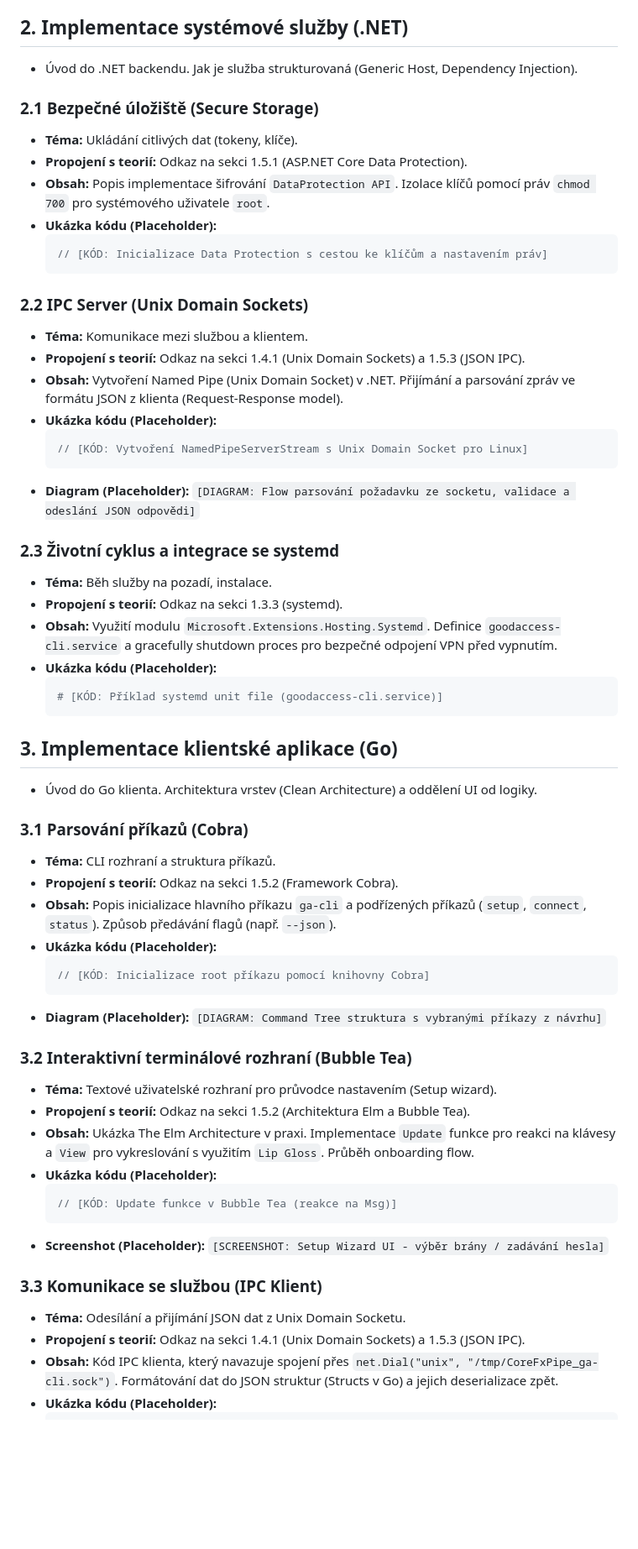
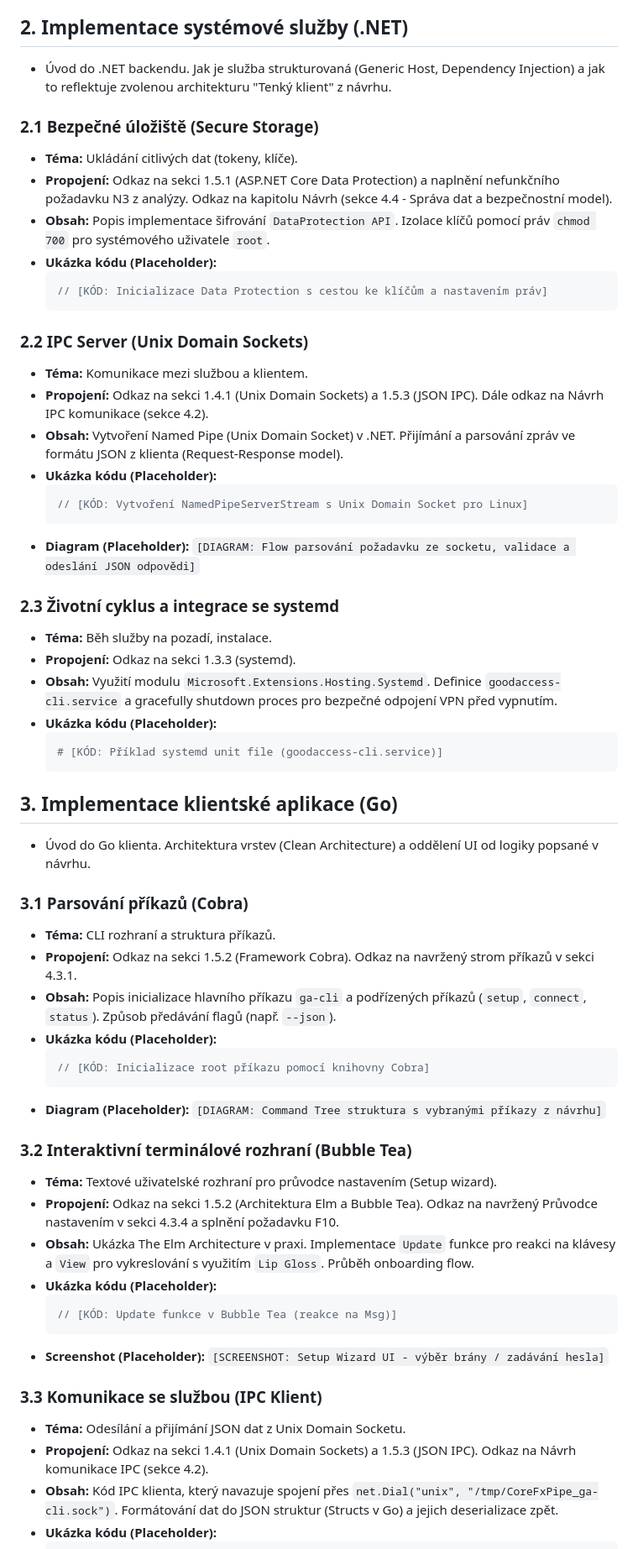
Before and after one commit to ValdemarPospisil/Bachelors, a Markdown page: doc/notes/implementace_plan.md, the part around the change. Shown at 84% size. Drawn GitHub-style; blank space fills up the shorter version.

Commit message:
docs: Add references to analyza and navrh chapters

````diff
--- a/doc/notes/implementace_plan.md
+++ b/doc/notes/implementace_plan.md
@@ -5,11 +5,11 @@
 - Zdůraznění zaměření na konkrétní technické problémy a architekturu.
 
 ## 2. Implementace systémové služby (.NET)
-- Úvod do .NET backendu. Jak je služba strukturovaná (Generic Host, Dependency Injection).
+- Úvod do .NET backendu. Jak je služba strukturovaná (Generic Host, Dependency Injection) a jak to reflektuje zvolenou architekturu "Tenký klient" z návrhu.
 
 ### 2.1 Bezpečné úložiště (Secure Storage)
 - **Téma:** Ukládání citlivých dat (tokeny, klíče).
-- **Propojení s teorií:** Odkaz na sekci 1.5.1 (ASP.NET Core Data Protection).
+- **Propojení:** Odkaz na sekci 1.5.1 (ASP.NET Core Data Protection) a naplnění nefunkčního požadavku N3 z analýzy. Odkaz na kapitolu Návrh (sekce 4.4 - Správa dat a bezpečnostní model).
 - **Obsah:** Popis implementace šifrování `DataProtection API`. Izolace klíčů pomocí práv `chmod 700` pro systémového uživatele `root`.
 - **Ukázka kódu (Placeholder):**
   ```csharp
@@ -18,7 +18,7 @@
 
 ### 2.2 IPC Server (Unix Domain Sockets)
 - **Téma:** Komunikace mezi službou a klientem.
-- **Propojení s teorií:** Odkaz na sekci 1.4.1 (Unix Domain Sockets) a 1.5.3 (JSON IPC).
+- **Propojení:** Odkaz na sekci 1.4.1 (Unix Domain Sockets) a 1.5.3 (JSON IPC). Dále odkaz na Návrh IPC komunikace (sekce 4.2).
 - **Obsah:** Vytvoření Named Pipe (Unix Domain Socket) v .NET. Přijímání a parsování zpráv ve formátu JSON z klienta (Request-Response model).
 - **Ukázka kódu (Placeholder):**
   ```csharp
@@ -28,7 +28,7 @@
 
 ### 2.3 Životní cyklus a integrace se systemd
 - **Téma:** Běh služby na pozadí, instalace.
-- **Propojení s teorií:** Odkaz na sekci 1.3.3 (systemd).
+- **Propojení:** Odkaz na sekci 1.3.3 (systemd).
 - **Obsah:** Využití modulu `Microsoft.Extensions.Hosting.Systemd`. Definice `goodaccess-cli.service` a gracefully shutdown proces pro bezpečné odpojení VPN před vypnutím.
 - **Ukázka kódu (Placeholder):**
   ```ini
@@ -36,11 +36,11 @@
   ```
 
 ## 3. Implementace klientské aplikace (Go)
-- Úvod do Go klienta. Architektura vrstev (Clean Architecture) a oddělení UI od logiky.
+- Úvod do Go klienta. Architektura vrstev (Clean Architecture) a oddělení UI od logiky popsané v návrhu.
 
 ### 3.1 Parsování příkazů (Cobra)
 - **Téma:** CLI rozhraní a struktura příkazů.
-- **Propojení s teorií:** Odkaz na sekci 1.5.2 (Framework Cobra).
+- **Propojení:** Odkaz na sekci 1.5.2 (Framework Cobra). Odkaz na navržený strom příkazů v sekci 4.3.1.
 - **Obsah:** Popis inicializace hlavního příkazu `ga-cli` a podřízených příkazů (`setup`, `connect`, `status`). Způsob předávání flagů (např. `--json`).
 - **Ukázka kódu (Placeholder):**
   ```go
@@ -50,7 +50,7 @@
 
 ### 3.2 Interaktivní terminálové rozhraní (Bubble Tea)
 - **Téma:** Textové uživatelské rozhraní pro průvodce nastavením (Setup wizard).
-- **Propojení s teorií:** Odkaz na sekci 1.5.2 (Architektura Elm a Bubble Tea).
+- **Propojení:** Odkaz na sekci 1.5.2 (Architektura Elm a Bubble Tea). Odkaz na navržený Průvodce nastavením v sekci 4.3.4 a splnění požadavku F10.
 - **Obsah:** Ukázka The Elm Architecture v praxi. Implementace `Update` funkce pro reakci na klávesy a `View` pro vykreslování s využitím `Lip Gloss`. Průběh onboarding flow.
 - **Ukázka kódu (Placeholder):**
   ```go
@@ -60,7 +60,7 @@
 
 ### 3.3 Komunikace se službou (IPC Klient)
 - **Téma:** Odesílání a přijímání JSON dat z Unix Domain Socketu.
-- **Propojení s teorií:** Odkaz na sekci 1.4.1 (Unix Domain Sockets) a 1.5.3 (JSON IPC).
+- **Propojení:** Odkaz na sekci 1.4.1 (Unix Domain Sockets) a 1.5.3 (JSON IPC). Odkaz na Návrh komunikace IPC (sekce 4.2).
 - **Obsah:** Kód IPC klienta, který navazuje spojení přes `net.Dial("unix", "/tmp/CoreFxPipe_ga-cli.sock")`. Formátování dat do JSON struktur (Structs v Go) a jejich deserializace zpět.
 - **Ukázka kódu (Placeholder):**
   ```go
````
